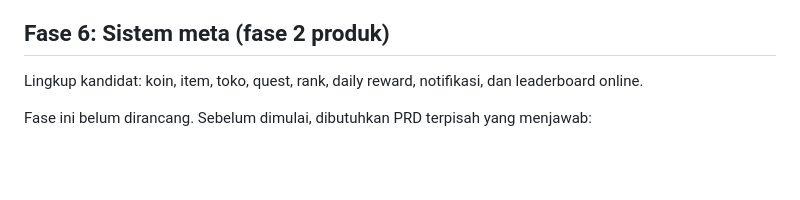
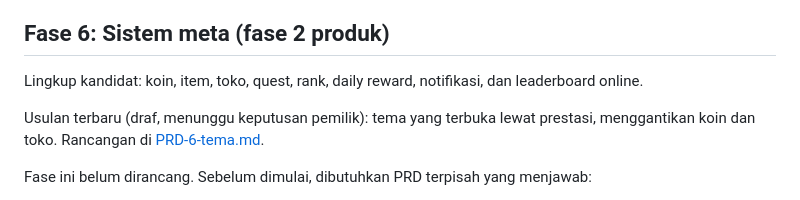
Before and after one commit to d-okta/block-down, a Markdown page: docs/prd/ROADMAP.md, the part around the change. Rendered like a GitHub page; blank space fills up the shorter version.

Commit message:
Draf PRD Fase 6: tema yang terbuka lewat prestasi

```diff
--- a/docs/prd/ROADMAP.md
+++ b/docs/prd/ROADMAP.md
@@ -254,6 +254,8 @@ Dikeluarkan dari lingkup (keputusan pemilik): AAB dan `npx cap sync android`, AP
 
 Lingkup kandidat: koin, item, toko, quest, rank, daily reward, notifikasi, dan leaderboard online.
 
+Usulan terbaru (draf, menunggu keputusan pemilik): tema yang terbuka lewat prestasi, menggantikan koin dan toko. Rancangan di [PRD-6-tema.md](PRD-6-tema.md).
+
 Fase ini belum dirancang. Sebelum dimulai, dibutuhkan PRD terpisah yang menjawab:
 - Fitur mana yang benar-benar dipakai, dan apakah fitur itu menjaga ketenangan arah desain.
 - Backend dan akun untuk leaderboard, termasuk anti-curang. Rekor lokal fase 1 tidak tepercaya (SPEC.md bagian 13).
```
Also changed, not shown: docs/prd/PRD-6-tema.md (added, +116 -0 lines).
